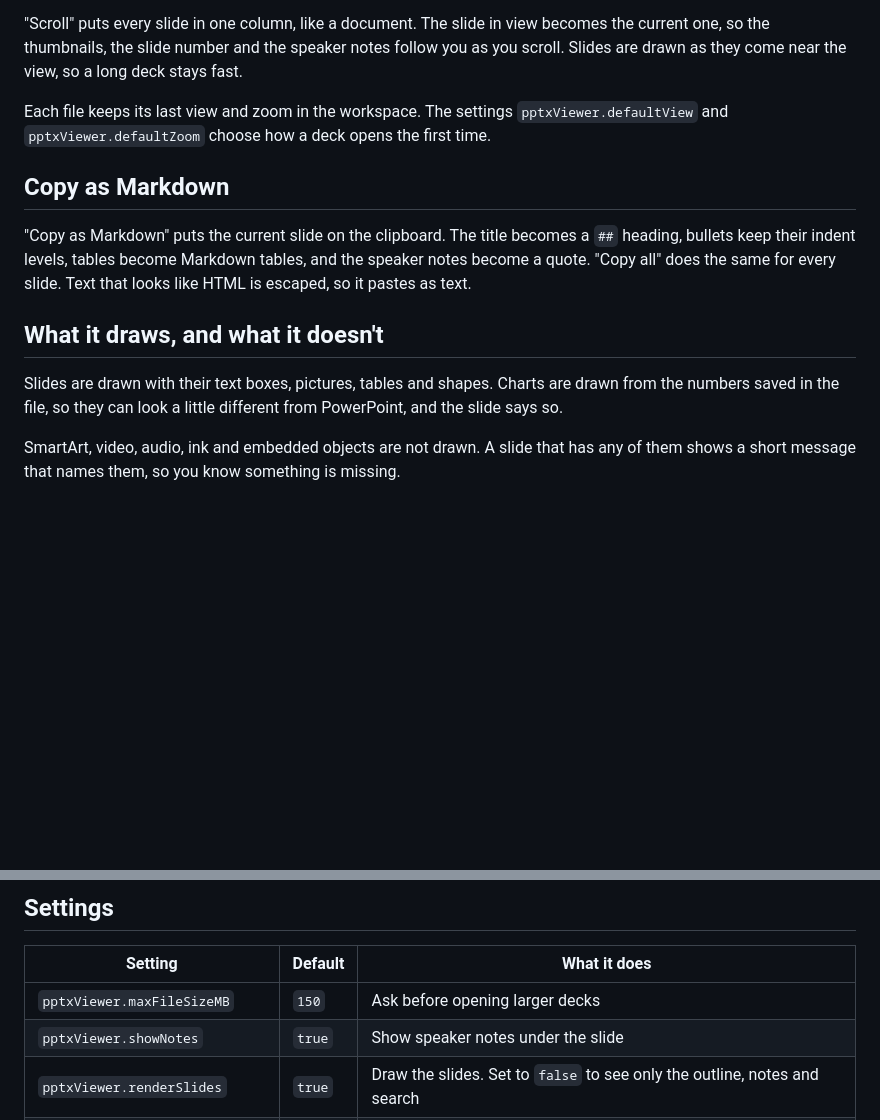
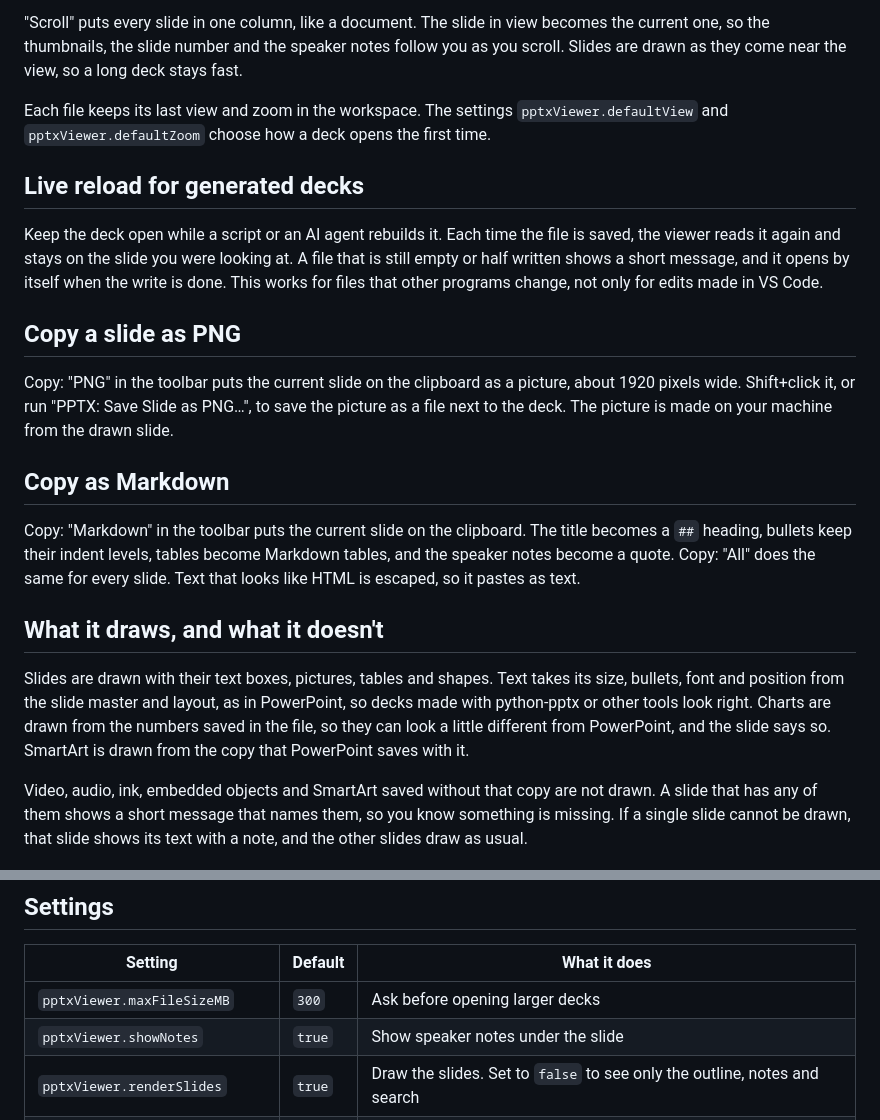
Before and after one commit to theluckystrike/pptx-viewer-vscode, a Markdown page: README.md, 2 parts joined by grey strips. Rendered like a GitHub page; blank space fills up the shorter version.

```diff
--- a/README.md
+++ b/README.md
@@ -53,15 +56,23 @@ Use the `-` and `+` buttons or the zoom list in the toolbar. The list has Fit sl
 
 Each file keeps its last view and zoom in the workspace. The settings `pptxViewer.defaultView` and `pptxViewer.defaultZoom` choose how a deck opens the first time.
 
+## Live reload for generated decks
+
+Keep the deck open while a script or an AI agent rebuilds it. Each time the file is saved, the viewer reads it again and stays on the slide you were looking at. A file that is still empty or half written shows a short message, and it opens by itself when the write is done. This works for files that other programs change, not only for edits made in VS Code.
+
+## Copy a slide as PNG
+
+Copy: "PNG" in the toolbar puts the current slide on the clipboard as a picture, about 1920 pixels wide. Shift+click it, or run "PPTX: Save Slide as PNG…", to save the picture as a file next to the deck. The picture is made on your machine from the drawn slide.
+
 ## Copy as Markdown
 
-"Copy as Markdown" puts the current slide on the clipboard. The title becomes a `##` heading, bullets keep their indent levels, tables become Markdown tables, and the speaker notes become a quote. "Copy all" does the same for every slide. Text that looks like HTML is escaped, so it pastes as text.
+Copy: "Markdown" in the toolbar puts the current slide on the clipboard. The title becomes a `##` heading, bullets keep their indent levels, tables become Markdown tables, and the speaker notes become a quote. Copy: "All" does the same for every slide. Text that looks like HTML is escaped, so it pastes as text.
 
 ## What it draws, and what it doesn't
 
-Slides are drawn with their text boxes, pictures, tables and shapes. Charts are drawn from the numbers saved in the file, so they can look a little different from PowerPoint, and the slide says so.
+Slides are drawn with their text boxes, pictures, tables and shapes. Text takes its size, bullets, font and position from the slide master and layout, as in PowerPoint, so decks made with python-pptx or other tools look right. Charts are drawn from the numbers saved in the file, so they can look a little different from PowerPoint, and the slide says so. SmartArt is drawn from the copy that PowerPoint saves with it.
 
-SmartArt, video, audio, ink and embedded objects are not drawn. A slide that has any of them shows a short message that names them, so you know something is missing.
+Video, audio, ink, embedded objects and SmartArt saved without that copy are not drawn. A slide that has any of them shows a short message that names them, so you know something is missing. If a single slide cannot be drawn, that slide shows its text with a note, and the other slides draw as usual.
 
 <img src="images/screenshot-light.png" alt="The table slide in a light VS Code theme." width="100%">
 
@@ -82,7 +93,7 @@ SmartArt, video, audio, ink and embedded objects are not drawn. A slide that has
 
 | Setting | Default | What it does |
 | --- | --- | --- |
-| `pptxViewer.maxFileSizeMB` | `150` | Ask before opening larger decks |
+| `pptxViewer.maxFileSizeMB` | `300` | Ask before opening larger decks |
 | `pptxViewer.showNotes` | `true` | Show speaker notes under the slide |
 | `pptxViewer.renderSlides` | `true` | Draw the slides. Set to `false` to see only the outline, notes and search |
 | `pptxViewer.defaultView` | `slide` | How a deck opens the first time. `slide` shows one slide at a time and `scroll` puts all slides in one column |
```
Also changed, not shown: other parts of README.md (+10 -7 lines), CHANGELOG.md (+15 -0 lines), walkthrough/markdown.md (+2 -2 lines), images/vscode-pptx-usgs.png (added), 16 other files.
